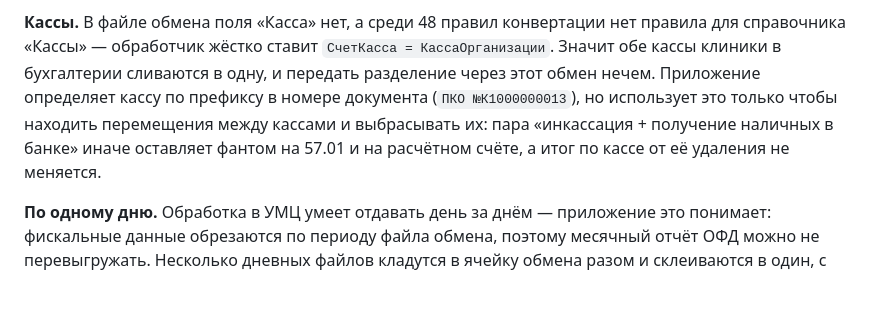
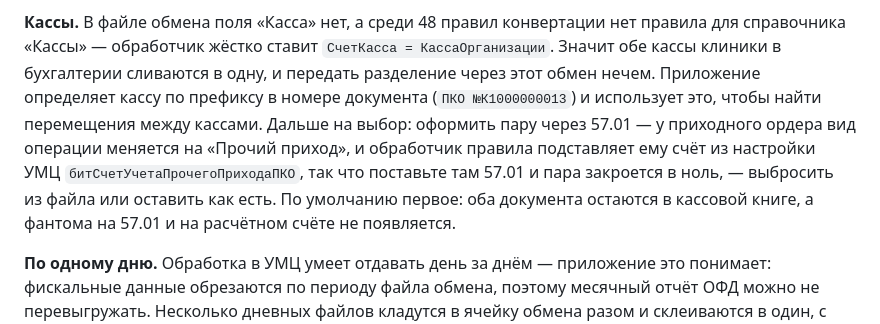
Before and after one commit to casaevteev-creator/-, a Markdown page: README.md, the part around the change. Rendered like a GitHub page; blank space fills up the shorter version.

Commit message:
README: перемещения между кассами теперь оформляются, а не выбрасываются
Co-Authored-By: Claude Opus 5 <noreply@anthropic.com>
Claude-Session: https://claude.ai/code/session_01AZaBSkeegZywsi3kDb7W6M

```diff
--- a/README.md
+++ b/README.md
@@ -144,10 +144,13 @@ python3 tools/xml_exchange.py выгрузка-исправленный.xml \
 правила для справочника «Кассы» — обработчик жёстко ставит `СчетКасса =
 КассаОрганизации`. Значит обе кассы клиники в бухгалтерии сливаются в одну, и
 передать разделение через этот обмен нечем. Приложение определяет кассу по
-префиксу в номере документа (`ПКО №К1000000013`), но использует это только
-чтобы находить перемещения между кассами и выбрасывать их: пара «инкассация +
-получение наличных в банке» иначе оставляет фантом на 57.01 и на расчётном
-счёте, а итог по кассе от её удаления не меняется.
+префиксу в номере документа (`ПКО №К1000000013`) и использует это, чтобы найти
+перемещения между кассами. Дальше на выбор: оформить пару через 57.01 — у
+приходного ордера вид операции меняется на «Прочий приход», и обработчик правила
+подставляет ему счёт из настройки УМЦ `битСчетУчетаПрочегоПриходаПКО`, так что
+поставьте там 57.01 и пара закроется в ноль, — выбросить из файла или оставить
+как есть. По умолчанию первое: оба документа остаются в кассовой книге, а фантома
+на 57.01 и на расчётном счёте не появляется.
 
 **По одному дню.** Обработка в УМЦ умеет отдавать день за днём — приложение
 это понимает: фискальные данные обрезаются по периоду файла обмена, поэтому
```
